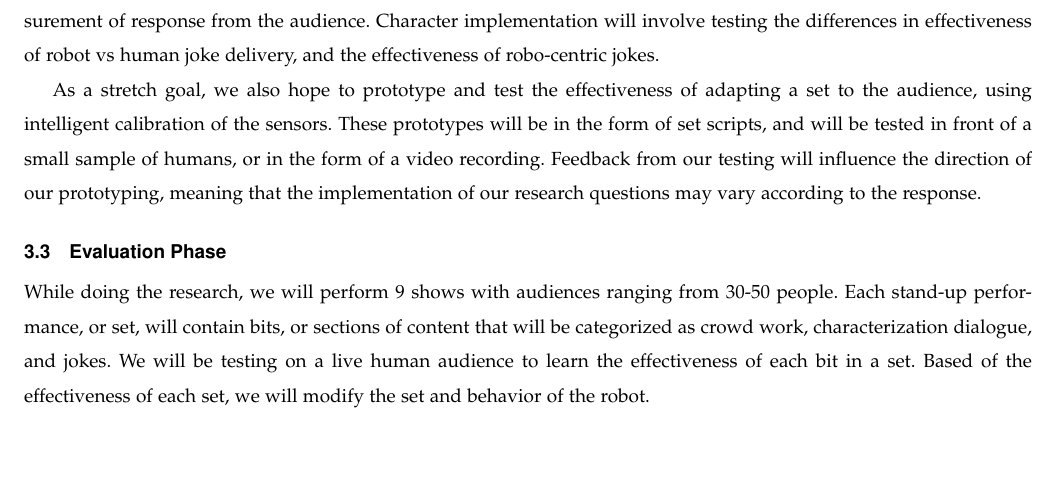
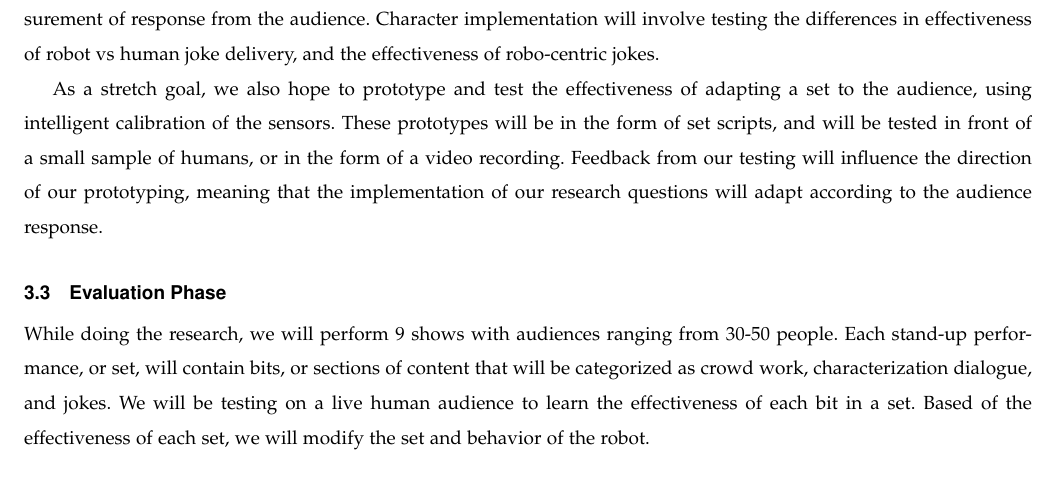
Before and after one commit to shinga/Making-an-Effective-Robot-Comedian, a LaTeX paper (docs/requirements_doc/requirements.tex): part of page 4 of 7, cut so that both start at the same text, the shorter picture padded with empty space. Compiled offline with pdfLaTeX; a missing font is replaced by an installed copy or a similar font; a LaTeX package or settings file that is missing is left out.

Commit message:
minor changes

```diff
--- a/docs/requirements_doc/requirements.tex
+++ b/docs/requirements_doc/requirements.tex
@@ -128,7 +128,7 @@ This phase of our development will focus on understanding Social Robotics and th
 \subsection{Prototyping/Testing Phase}
 In the prototyping and testing phase, we will develop early sets for the robot. These implementations need to reflect and support our research questions. Crowd-work will involve audience sensing, as well as jokes that incorporate a measurement of response from the audience. Character implementation will involve testing the differences in effectiveness of robot vs human joke delivery, and the effectiveness of robo-centric jokes.
 
-As a stretch goal, we also hope to prototype and test the effectiveness of adapting a set to the audience, using intelligent calibration of the sensors. These prototypes will be in the form of set scripts, and will be tested in front of a small sample of humans, or in the form of a video recording. Feedback from our testing will influence the direction of our prototyping, meaning that the implementation of our research questions may vary according to the response.
+As a stretch goal, we also hope to prototype and test the effectiveness of adapting a set to the audience, using intelligent calibration of the sensors. These prototypes will be in the form of set scripts, and will be tested in front of a small sample of humans, or in the form of a video recording. Feedback from our testing will influence the direction of our prototyping, meaning that the implementation of our research questions will adapt according to the audience response.
 
 \subsection{Evaluation Phase}
 While doing the research, we will perform 9 shows with audiences ranging from 30-50 people. Each stand-up performance, or set, will contain bits, or sections of content that will be categorized as crowd work, characterization dialogue, and jokes. We will be testing on a live human audience to learn the effectiveness of each bit in a set. Based of the effectiveness of each set, we will modify the set and behavior of the robot.
```
